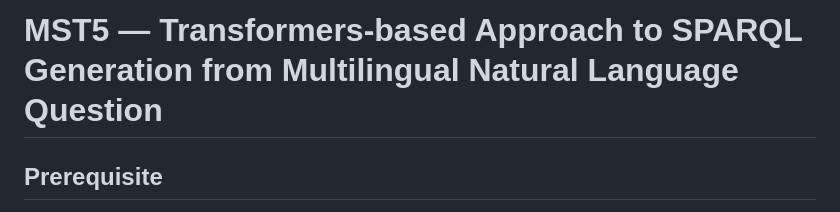
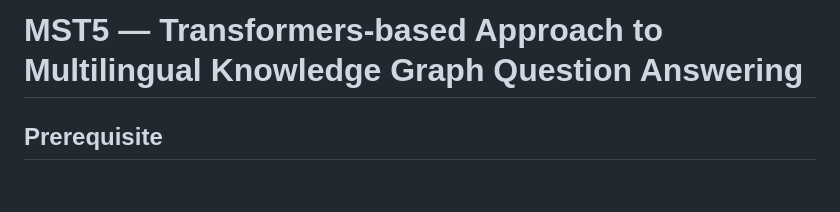
Before and after one commit to dice-group/MST5, a Markdown page: README.md, the part around the change. Rendered like a GitHub page; blank space fills up the shorter version.

```diff
--- a/README.md
+++ b/README.md
@@ -1,4 +1,4 @@
-# MST5 — Transformers-based Approach to SPARQL Generation from Multilingual Natural Language Question
+# MST5 — Transformers-based Approach to Multilingual Knowledge Graph Question Answering
 
 ## Prerequisite
 
```
